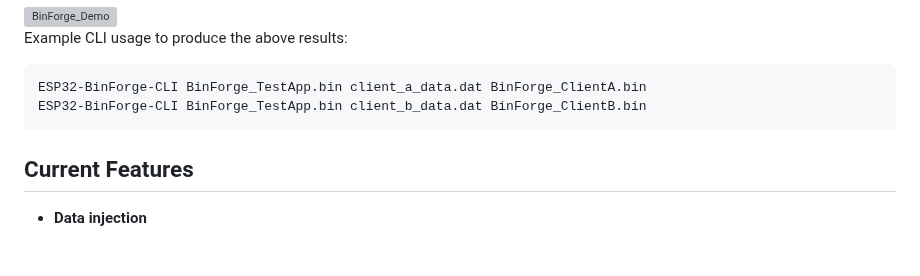
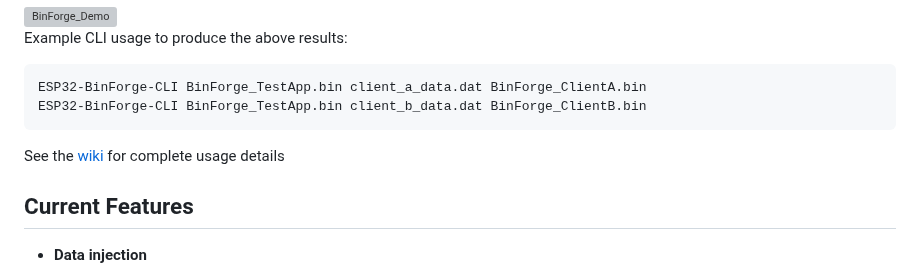
Before and after one commit to Mr-PauI/ESP32-BinForge, a Markdown page: README.md, the part around the change. Drawn GitHub-style; blank space fills up the shorter version; grey boxes are pictures that could not be loaded.

````diff
--- a/README.md
+++ b/README.md
@@ -21,6 +21,7 @@ Example CLI usage to produce the above results:
 ESP32-BinForge-CLI BinForge_TestApp.bin client_a_data.dat BinForge_ClientA.bin
 ESP32-BinForge-CLI BinForge_TestApp.bin client_b_data.dat BinForge_ClientB.bin
 ```
+See the [wiki](https://github.com/Mr-PauI/ESP32-BinForge/wiki/CLI-Usage) for complete usage details
 
 ## Current Features
 
````
